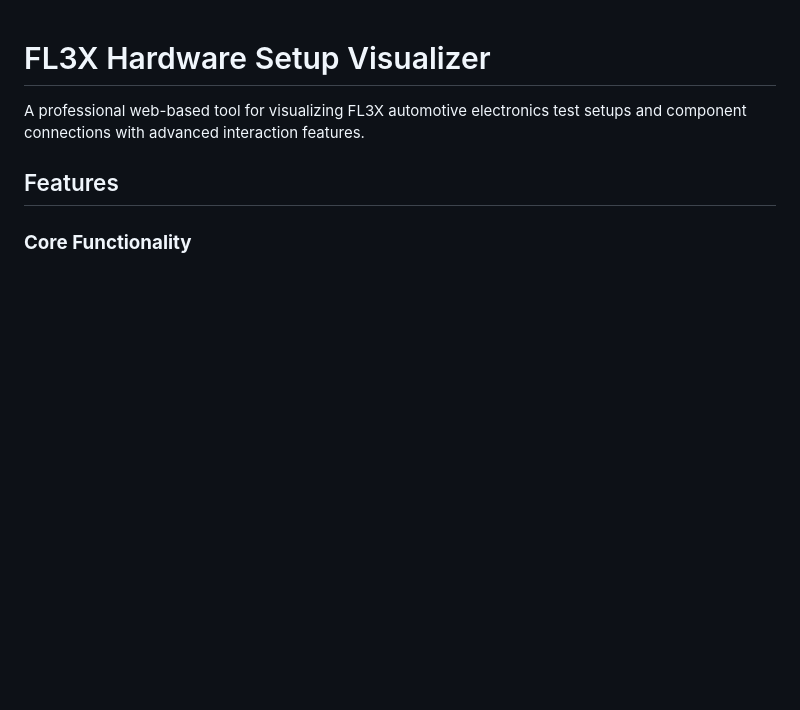
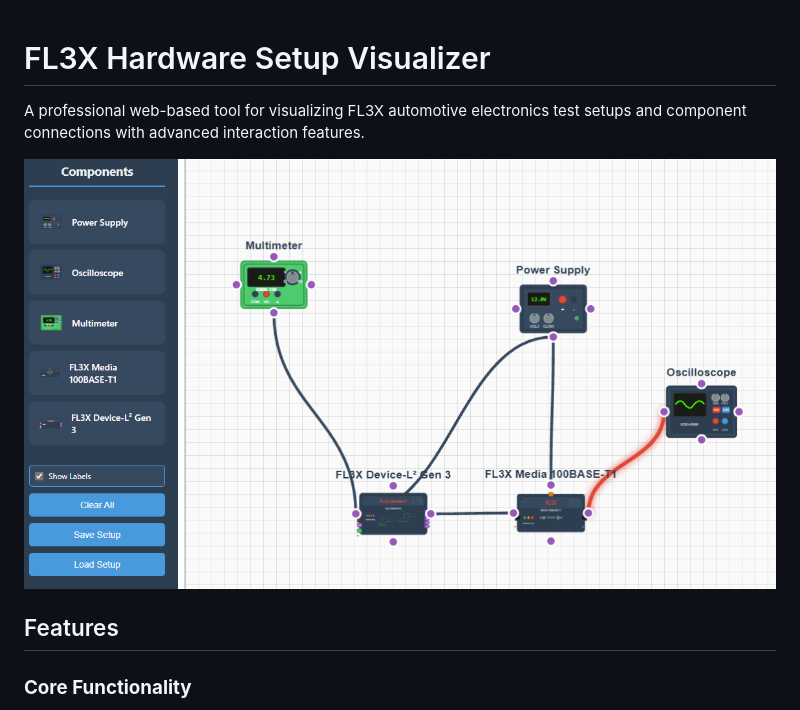
Before and after one commit to PhilipU/HardwareSetupVisualizer, a Markdown page: README.md, the part around the change. GitHub-like rendering; pictures changed too: docs/screenshot_01.png (added); blank space fills up the shorter version.

Commit message:
docs: Add screenshot

```diff
--- a/README.md
+++ b/README.md
@@ -1,6 +1,8 @@
 # FL3X Hardware Setup Visualizer
 
 A professional web-based tool for visualizing FL3X automotive electronics test setups and component connections with advanced interaction features.
+
+![FL3X Hardware Setup Visualizer](docs/screenshot_01.png)
 
 ## Features
 
```
